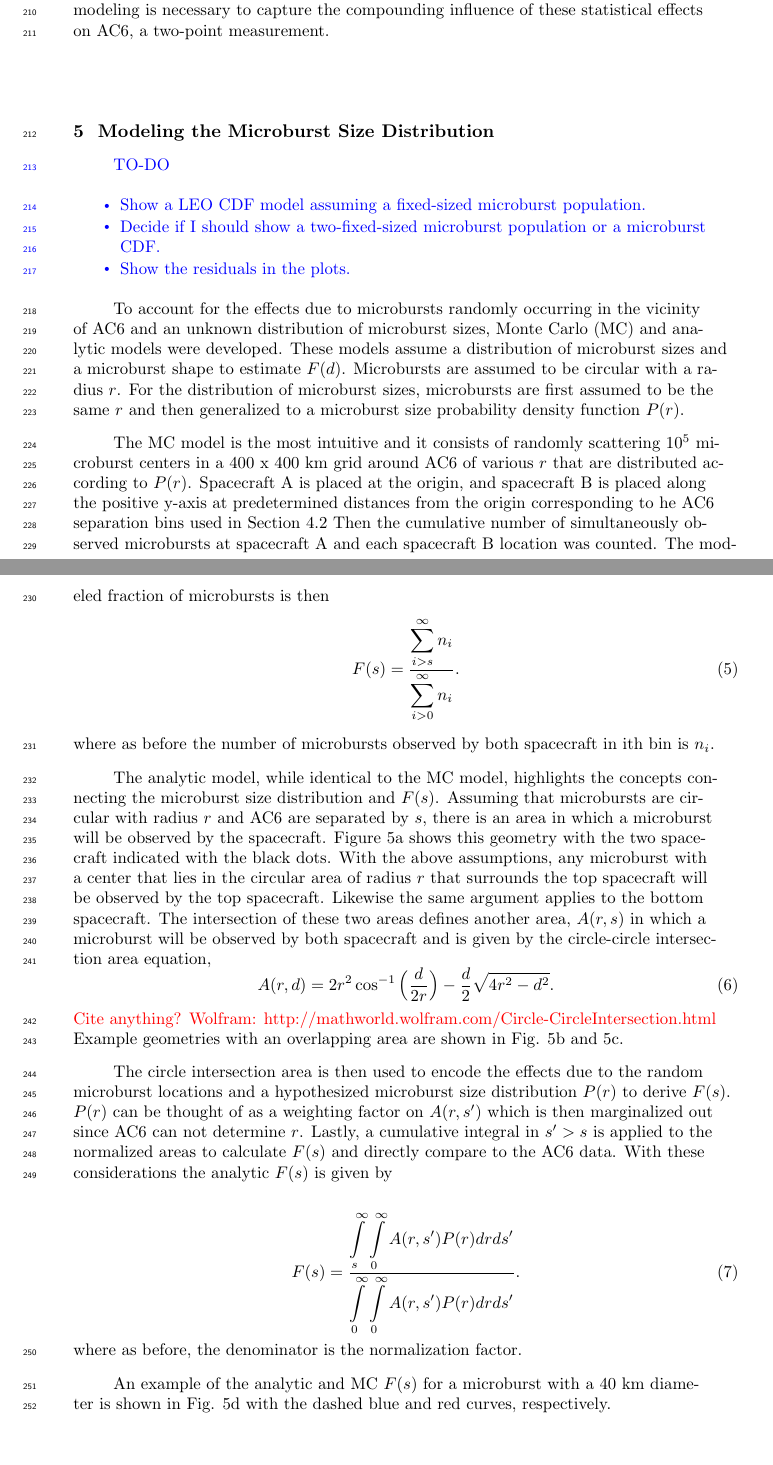
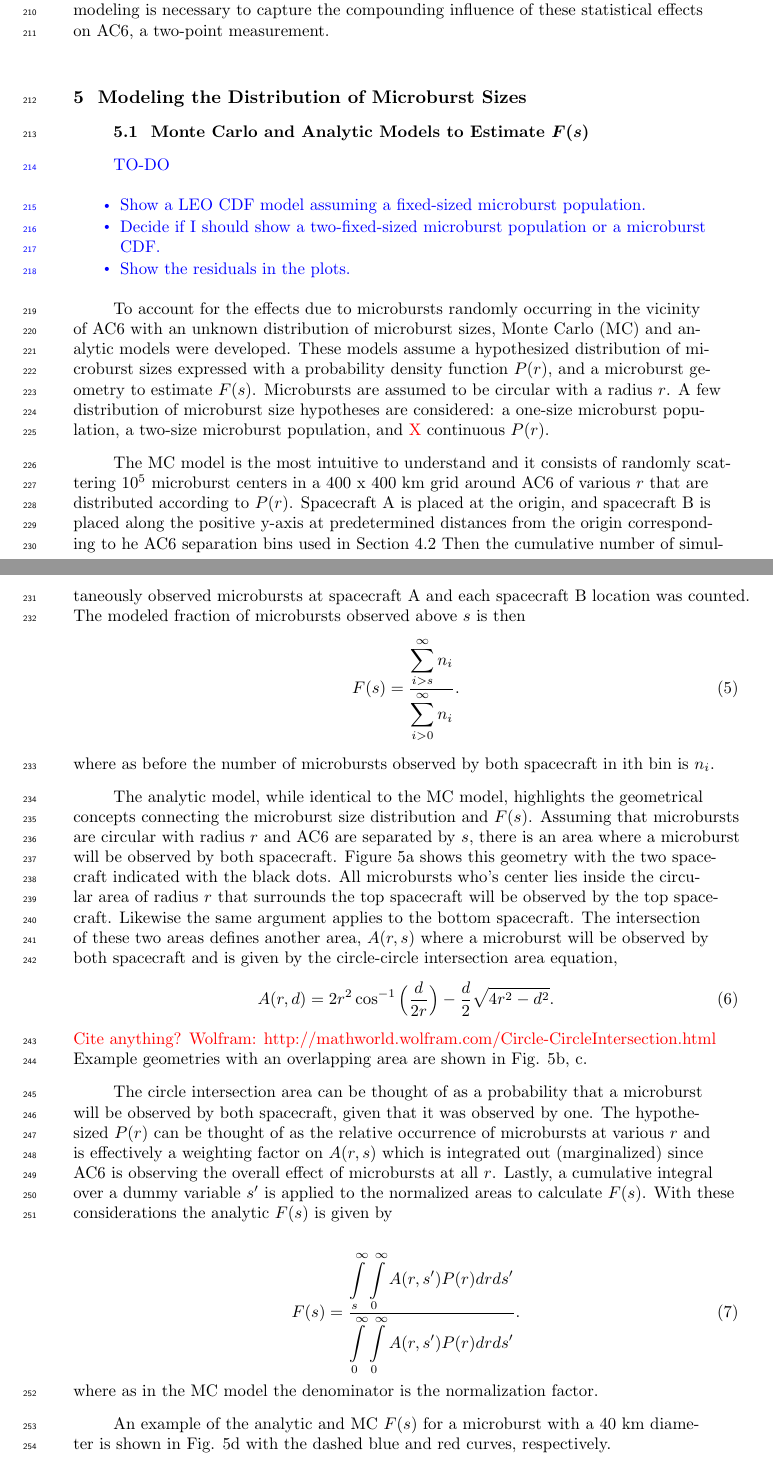
Before and after one commit to mshumko/ac6_microburst_scale_sizes, a LaTeX document (paper/shumko_ac6_microburst_scale_size_v0_0.tex): two parts of pages 7 and 10 of 14, joined at a grey line, cut so that both start at the same text, the shorter picture padded with empty space. Compiled offline with pdfLaTeX.

Commit message:
Paper updates

```diff
--- a/paper/shumko_ac6_microburst_scale_size_v0_0.tex
+++ b/paper/shumko_ac6_microburst_scale_size_v0_0.tex
@@ -196,7 +196,8 @@ The results in Figs. \ref{fig3} and \ref{fig4} show the fraction of microbursts
 \label{fig4}
 \end{figure}
 
-\section{Modeling the Microburst Size Distribution}
+\section{Modeling the Distribution of Microburst Sizes}
+\subsection{Monte Carlo and Analytic Models to Estimate $F(s)$}
 \textcolor{blue}{
 TO-DO
 \begin{itemize}
@@ -206,23 +207,23 @@ TO-DO
 \end{itemize}
 }
 
-To account for the effects due to microbursts randomly occurring in the vicinity of AC6 and an unknown distribution of microburst sizes, Monte Carlo (MC) and analytic models were developed. These models assume a distribution of microburst sizes and a microburst shape to estimate $F(d)$. Microbursts are assumed to be circular with a radius $r$. For the distribution of microburst sizes, microbursts are first assumed to be the same $r$ and then generalized to a microburst size probability density function $P(r)$.
+To account for the effects due to microbursts randomly occurring in the vicinity of AC6 with an unknown distribution of microburst sizes, Monte Carlo (MC) and analytic models were developed. These models assume a hypothesized distribution of microburst sizes expressed with a probability density function $P(r)$, and a microburst geometry to estimate $F(s)$. Microbursts are assumed to be circular with a radius $r$. A few distribution of microburst size hypotheses are considered: a one-size microburst population, a two-size microburst population, and \textcolor{red}{X} continuous $P(r)$.
 
-The MC model is the most intuitive and it consists of randomly scattering $10^5$ microburst centers in a 400 x 400 km grid around AC6 of various $r$ that are distributed according to $P(r)$. Spacecraft A is placed at the origin, and spacecraft B is placed along the positive y-axis at predetermined distances from the origin corresponding to he AC6 separation bins used in Section \ref{microburst_distribution} Then the cumulative number of simultaneously observed microbursts at spacecraft A and each spacecraft B location was counted. The modeled fraction of microbursts is then
+The MC model is the most intuitive to understand and it consists of randomly scattering $10^5$ microburst centers in a 400 x 400 km grid around AC6 of various $r$ that are distributed according to $P(r)$. Spacecraft A is placed at the origin, and spacecraft B is placed along the positive y-axis at predetermined distances from the origin corresponding to he AC6 separation bins used in Section \ref{microburst_distribution} Then the cumulative number of simultaneously observed microbursts at spacecraft A and each spacecraft B location was counted. The modeled fraction of microbursts observed above $s$ is then
 \begin{equation}
 F(s) = \frac{\displaystyle\sum_{i > s}^\infty n_{i} }{ \displaystyle\sum_{i > 0}^\infty n_{i} }.
 \end{equation} where as before the number of microbursts observed by both spacecraft in ith bin is $n_{i}$.
 
-The analytic model, while identical to the MC model, highlights the concepts connecting the microburst size distribution and $F(s)$. Assuming that microbursts are circular with radius $r$ and AC6 are separated by $s$, there is an area in which a microburst will be observed by the spacecraft. Figure \ref{fig5}a shows this geometry with the two spacecraft indicated with the black dots. With the above assumptions, any microburst with a center that lies in the circular area of radius $r$ that surrounds the top spacecraft will be observed by the top spacecraft. Likewise the same argument applies to the bottom spacecraft. The intersection of these two areas defines another area, $A(r, s)$ in which a microburst will be observed by both spacecraft and is given by the circle-circle intersection area equation,
+The analytic model, while identical to the MC model, highlights the geometrical concepts connecting the microburst size distribution and $F(s)$. Assuming that microbursts are circular with radius $r$ and AC6 are separated by $s$, there is an area where a microburst will be observed by both spacecraft. Figure \ref{fig5}a shows this geometry with the two spacecraft indicated with the black dots. All microbursts who's center lies inside the circular area of radius $r$ that surrounds the top spacecraft will be observed by the top spacecraft. Likewise the same argument applies to the bottom spacecraft. The intersection of these two areas defines another area, $A(r, s)$ where a microburst will be observed by both spacecraft and is given by the circle-circle intersection area equation,
 \begin{equation}
 A(r, d) = 2r^2 \cos^{-1}{\Big( \frac{d}{2r} \Big)} - \frac{d}{2} \sqrt{4r^2 - d^2}.
-\end{equation} \textcolor{red}{Cite anything? Wolfram: http://mathworld.wolfram.com/Circle-CircleIntersection.html} Example geometries with an overlapping area are shown in Fig. \ref{fig5}b and \ref{fig5}c.
+\end{equation} \textcolor{red}{Cite anything? Wolfram: http://mathworld.wolfram.com/Circle-CircleIntersection.html} Example geometries with an overlapping area are shown in Fig. \ref{fig5}b, c.
 
-The circle intersection area is then used to encode the effects due to the random microburst locations and a hypothesized microburst size distribution $P(r)$ to derive $F(s)$. $P(r)$ can be thought of as a weighting factor on $A(r, s')$ which is then marginalized out since AC6 can not determine $r$. Lastly, a cumulative integral in $s' > s$ is applied to the normalized areas to calculate $F(s)$ and directly compare to the AC6 data. With these considerations the analytic $F(s)$ is given by
+The circle intersection area can be thought of as a probability that a microburst will be observed by both spacecraft, given that it was observed by one. The hypothesized $P(r)$ can be thought of as the relative occurrence of microbursts at various $r$ and is effectively a weighting factor on $A(r, s)$ which is integrated out (marginalized) since AC6 is observing the overall effect of microbursts at all $r$. Lastly, a cumulative integral over a dummy variable $s'$ is applied to the normalized areas to calculate $F(s)$. With these considerations the analytic $F(s)$ is given by
 
 \begin{equation} \label{analytic_integral}
 F(s) = \frac{\displaystyle\int\displaylimits_{s}^{\infty} \displaystyle\int\displaylimits_0^{\infty} A(r, s') P(r) dr ds'}{\displaystyle\int\displaylimits_{0}^{\infty} \displaystyle\int\displaylimits_0^{\infty} A(r, s') P(r) dr ds'} .
-\end{equation} where as before, the denominator is the normalization factor.
+\end{equation} where as in the MC model the denominator is the normalization factor.
 
 An example of the analytic and MC $F(s)$ for a microburst with a 40 km diameter is shown in Fig. \ref{fig5}d with the dashed blue and red curves, respectively.
 
```
Also changed, not shown: paper/shumko_ac6_microburst_scale_size_v0_0.pdf.
